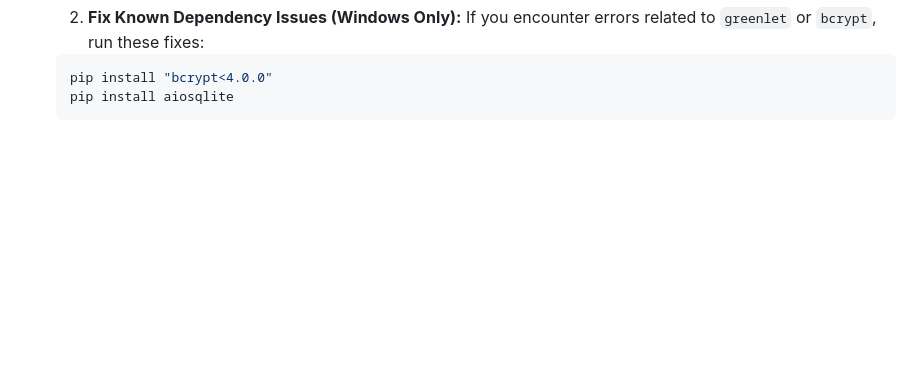
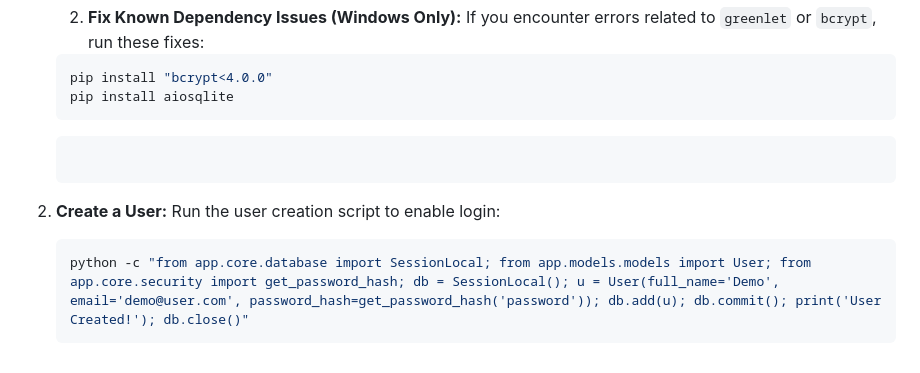
Before and after one commit to rohitpawar-tech/placement-rag-assistant, a Markdown page: README.md, the part around the change. Rendered like a GitHub page; blank space fills up the shorter version.

````diff
--- a/README.md
+++ b/README.md
@@ -97,3 +97,13 @@ If you prefer to run the backend directly on your machine:
     pip install "bcrypt<4.0.0"
     pip install aiosqlite
     ```
+
+
+
+    ```
+
+4.  **Create a User:**
+    Run the user creation script to enable login:
+    ```bash
+    python -c "from app.core.database import SessionLocal; from app.models.models import User; from app.core.security import get_password_hash; db = SessionLocal(); u = User(full_name='Demo', email='demo@user.com', password_hash=get_password_hash('password')); db.add(u); db.commit(); print('User Created!'); db.close()"
+    ```
````
